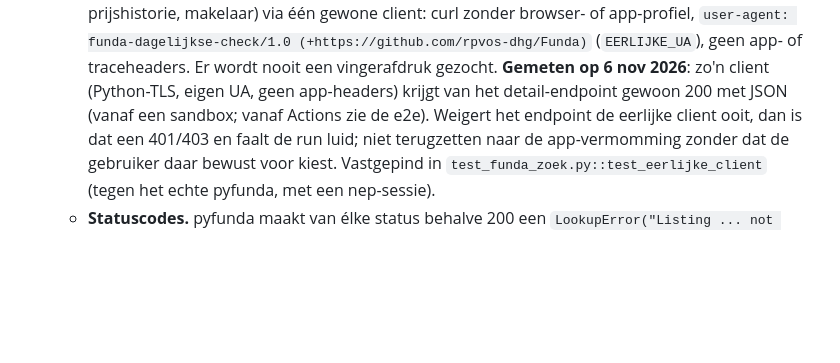
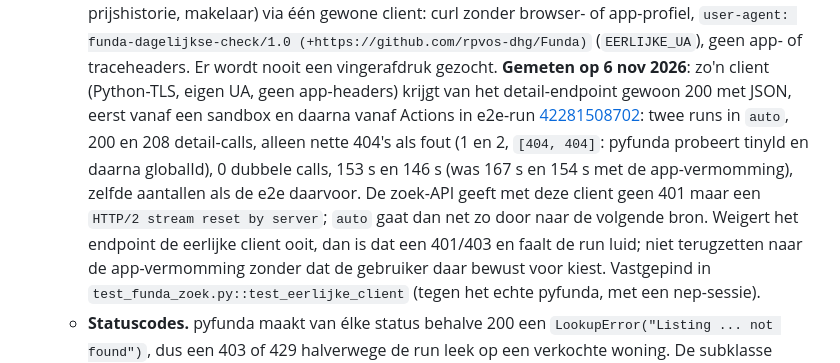
Before and after one commit to rpvos-dhg/Funda, a Markdown page: CLAUDE.md, the part around the change. Drawn GitHub-style; blank space fills up the shorter version.

Commit message:
CLAUDE.md: eerlijke client gemeten vanaf Actions (e2e-run 42281508702)
Twee runs in auto met de eerlijke client: 200 en 208 detail-calls, alleen
nette 404's als fout (herkend als WoningNietGevonden), 0 dubbele calls,
153 s en 146 s. De zoek-API geeft met deze client een HTTP/2 stream reset in
plaats van 401; auto gaat gewoon door naar de volgende bron.

Co-Authored-By: Claude Opus 5.5 <noreply@anthropic.com>
Claude-Session: https://claude.ai/code/session_01YcG1sySJdFF4gJCT9LaSiq

```diff
--- a/CLAUDE.md
+++ b/CLAUDE.md
@@ -111,8 +111,15 @@ Actions-cache, niet in de repo.
     funda-dagelijkse-check/1.0 (+https://github.com/rpvos-dhg/Funda)`
     (`EERLIJKE_UA`), geen app- of traceheaders. Er wordt nooit een vingerafdruk
     gezocht. **Gemeten op 6 nov 2026**: zo'n client (Python-TLS, eigen UA, geen
-    app-headers) krijgt van het detail-endpoint gewoon 200 met JSON (vanaf een
-    sandbox; vanaf Actions zie de e2e). Weigert het endpoint de eerlijke client
+    app-headers) krijgt van het detail-endpoint gewoon 200 met JSON, eerst vanaf
+    een sandbox en daarna vanaf Actions in e2e-run
+    [42281508702](https://github.com/rpvos-dhg/Funda/actions/runs/42281508702):
+    twee runs in `auto`, 200 en 208 detail-calls, alleen nette 404's als fout
+    (1 en 2, `[404, 404]`: pyfunda probeert tinyId en daarna globalId), 0
+    dubbele calls, 153 s en 146 s (was 167 s en 154 s met de app-vermomming),
+    zelfde aantallen als de e2e daarvoor. De zoek-API geeft met deze client geen
+    401 maar een `HTTP/2 stream reset by server`; `auto` gaat dan net zo door
+    naar de volgende bron. Weigert het endpoint de eerlijke client
     ooit, dan is dat een 401/403 en faalt de run luid; niet terugzetten naar de
     app-vermomming zonder dat de gebruiker daar bewust voor kiest. Vastgepind in
     `test_funda_zoek.py::test_eerlijke_client` (tegen het echte pyfunda, met een
```
